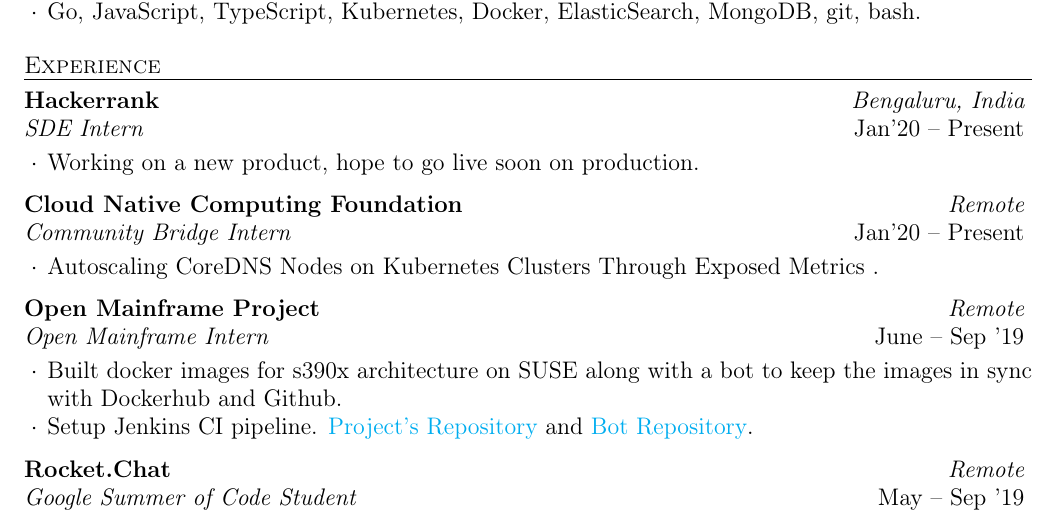
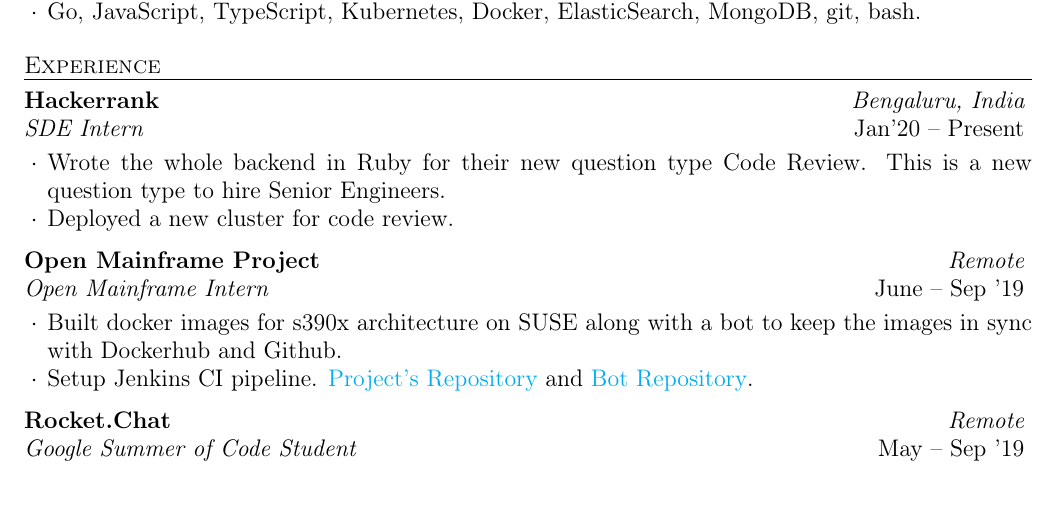
Before and after one commit to knrt10/resume, a LaTeX CV (resume.tex): part of the page, cut so that both start at the same text. Compiled offline with pdfLaTeX.

Commit message:
updated resume

```diff
--- a/resume.tex
+++ b/resume.tex
@@ -49,18 +49,10 @@
                      {Bengaluru, India}
                      {SDE Intern}
                      {Jan'20 -- Present} {
-    \item Working on a new product, hope to go live soon on production.
+    \item Wrote the whole backend in Ruby for their new question type Code Review. This is a new question type to hire Senior Engineers.
+    \item Deployed a new cluster for code review.
   }
   \end{rWorkSection}
-
-  \begin{rWorkSection}{Cloud Native Computing Foundation}
-                        {Remote}
-                        {Community Bridge Intern}
-                        {Jan'20 -- Present}
-    {
-      \item Autoscaling CoreDNS Nodes on Kubernetes Clusters Through Exposed Metrics .
-    }
-    \end{rWorkSection}
 
   \begin{rWorkSection}{Open Mainframe Project}
                            {Remote}
```
Also changed, not shown: resume.pdf, 1 other file.
